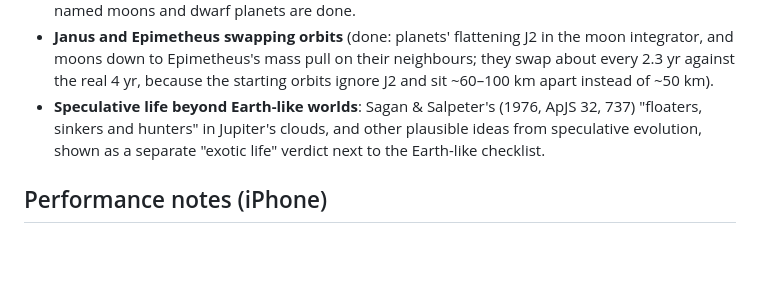
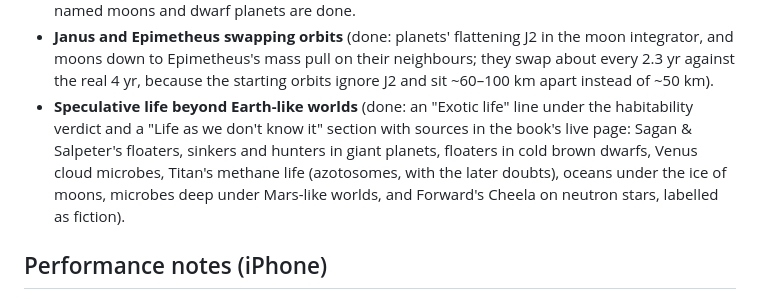
Before and after one commit to creatorcee-prog/Universe, a Markdown page: BACKLOG.md, the part around the change. Rendered like a GitHub page; blank space fills up the shorter version.

Commit message:
Backlog: exotic life done
Co-Authored-By: Claude Opus 5.5 <noreply@anthropic.com>
Claude-Session: https://claude.ai/code/session_01T3jzbzon2wMLTFT9EappgG

```diff
--- a/BACKLOG.md
+++ b/BACKLOG.md
@@ -46,9 +46,11 @@ Ideas parked for later, roughly in the order they were asked for. Done items mov
 - **Janus and Epimetheus swapping orbits** (done: planets' flattening J2 in the moon integrator, and moons down to
   Epimetheus's mass pull on their neighbours; they swap about every 2.3 yr against the real 4 yr, because the
   starting orbits ignore J2 and sit ~60–100 km apart instead of ~50 km).
-- **Speculative life beyond Earth-like worlds**: Sagan & Salpeter's (1976, ApJS 32, 737)
-  "floaters, sinkers and hunters" in Jupiter's clouds, and other plausible ideas from speculative
-  evolution, shown as a separate "exotic life" verdict next to the Earth-like checklist.
+- **Speculative life beyond Earth-like worlds** (done: an "Exotic life" line under the habitability verdict and
+  a "Life as we don't know it" section with sources in the book's live page: Sagan & Salpeter's floaters,
+  sinkers and hunters in giant planets, floaters in cold brown dwarfs, Venus cloud microbes, Titan's methane
+  life (azotosomes, with the later doubts), oceans under the ice of moons, microbes deep under Mars-like
+  worlds, and Forward's Cheela on neutron stars, labelled as fiction).
 
 ## Performance notes (iPhone)
 
```
